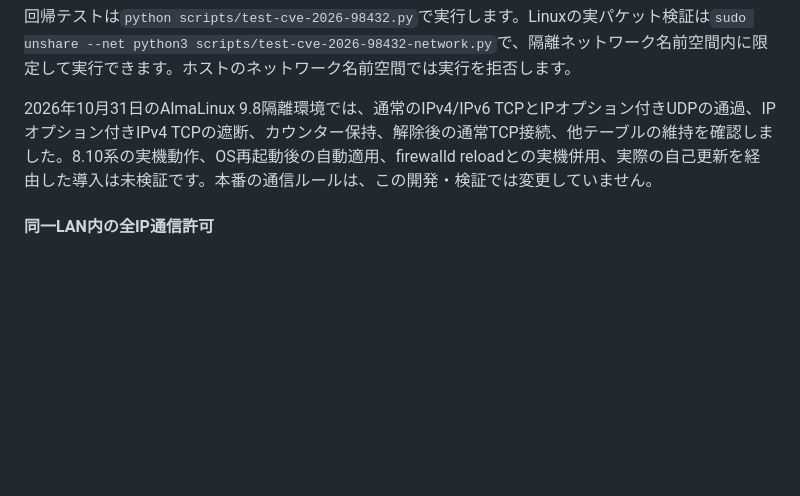
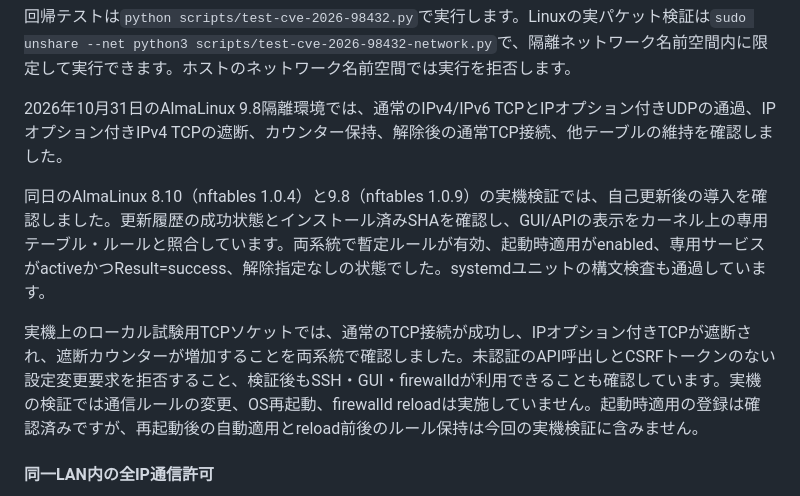
Before and after one commit to yoshinsk/SyncA_UTM, a Markdown page: README.md, the part around the change. GitHub-like rendering; blank space fills up the shorter version.

Commit message:
CVE暫定緩和の8.10系と9.8系実機検証結果をREADMEへ反映

```diff
--- a/README.md
+++ b/README.md
@@ -101,7 +101,11 @@ sudo /opt/server-gui/venv/bin/python -m server_gui.cve_2026_98432 disable
 
 回帰テストは`python scripts/test-cve-2026-98432.py`で実行します。Linuxの実パケット検証は`sudo unshare --net python3 scripts/test-cve-2026-98432-network.py`で、隔離ネットワーク名前空間内に限定して実行できます。ホストのネットワーク名前空間では実行を拒否します。
 
-2026年10月31日のAlmaLinux 9.8隔離環境では、通常のIPv4/IPv6 TCPとIPオプション付きUDPの通過、IPオプション付きIPv4 TCPの遮断、カウンター保持、解除後の通常TCP接続、他テーブルの維持を確認しました。8.10系の実機動作、OS再起動後の自動適用、firewalld reloadとの実機併用、実際の自己更新を経由した導入は未検証です。本番の通信ルールは、この開発・検証では変更していません。
+2026年10月31日のAlmaLinux 9.8隔離環境では、通常のIPv4/IPv6 TCPとIPオプション付きUDPの通過、IPオプション付きIPv4 TCPの遮断、カウンター保持、解除後の通常TCP接続、他テーブルの維持を確認しました。
+
+同日のAlmaLinux 8.10（nftables 1.0.4）と9.8（nftables 1.0.9）の実機検証では、自己更新後の導入を確認しました。更新履歴の成功状態とインストール済みSHAを確認し、GUI/APIの表示をカーネル上の専用テーブル・ルールと照合しています。両系統で暫定ルールが有効、起動時適用がenabled、専用サービスがactiveかつResult=success、解除指定なしの状態でした。systemdユニットの構文検査も通過しています。
+
+実機上のローカル試験用TCPソケットでは、通常のTCP接続が成功し、IPオプション付きTCPが遮断され、遮断カウンターが増加することを両系統で確認しました。未認証のAPI呼出しとCSRFトークンのない設定変更要求を拒否すること、検証後もSSH・GUI・firewalldが利用できることも確認しています。実機の検証では通信ルールの変更、OS再起動、firewalld reloadは実施していません。起動時適用の登録は確認済みですが、再起動後の自動適用とreload前後のルール保持は今回の実機検証に含みません。
 
 #### 同一LAN内の全IP通信許可
 
```
